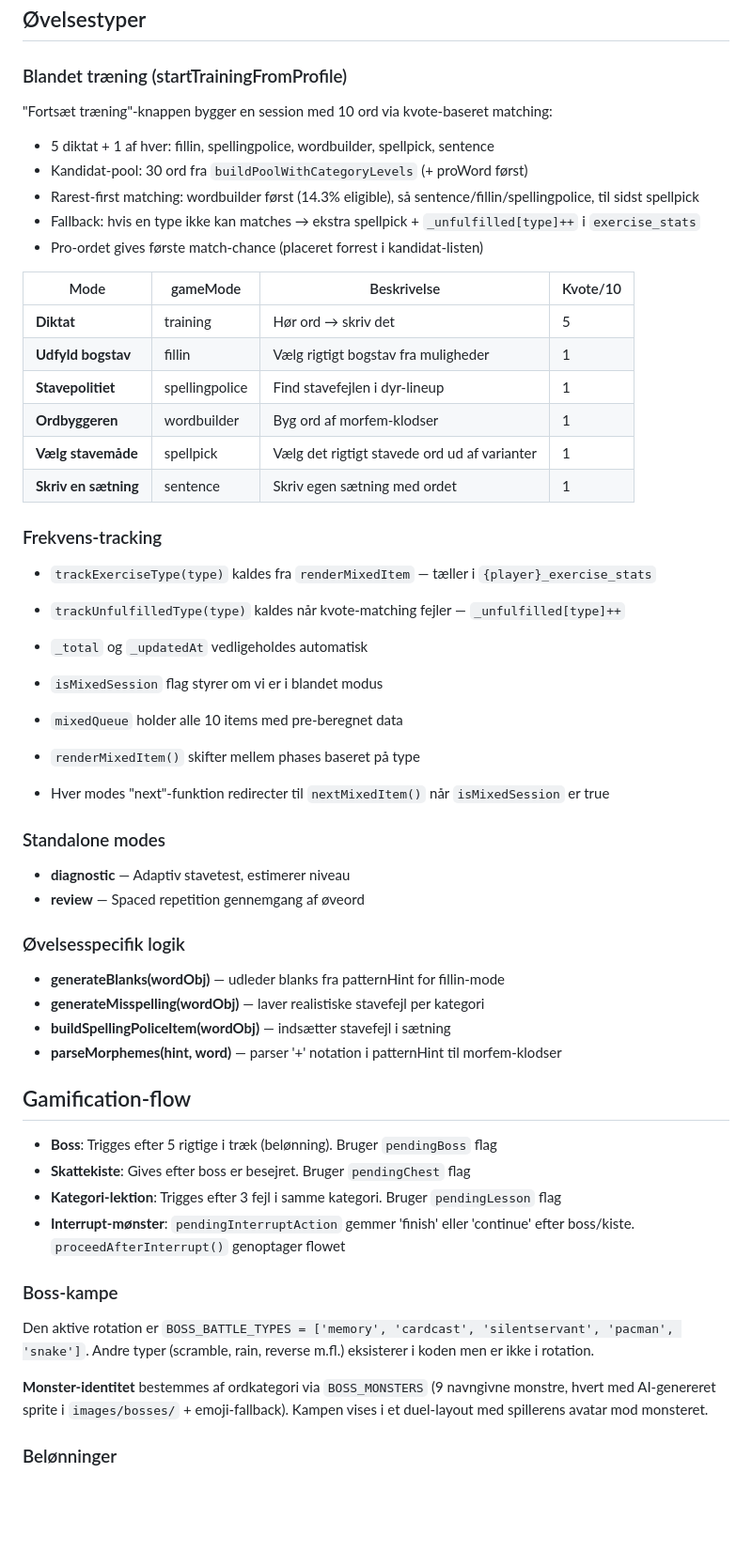
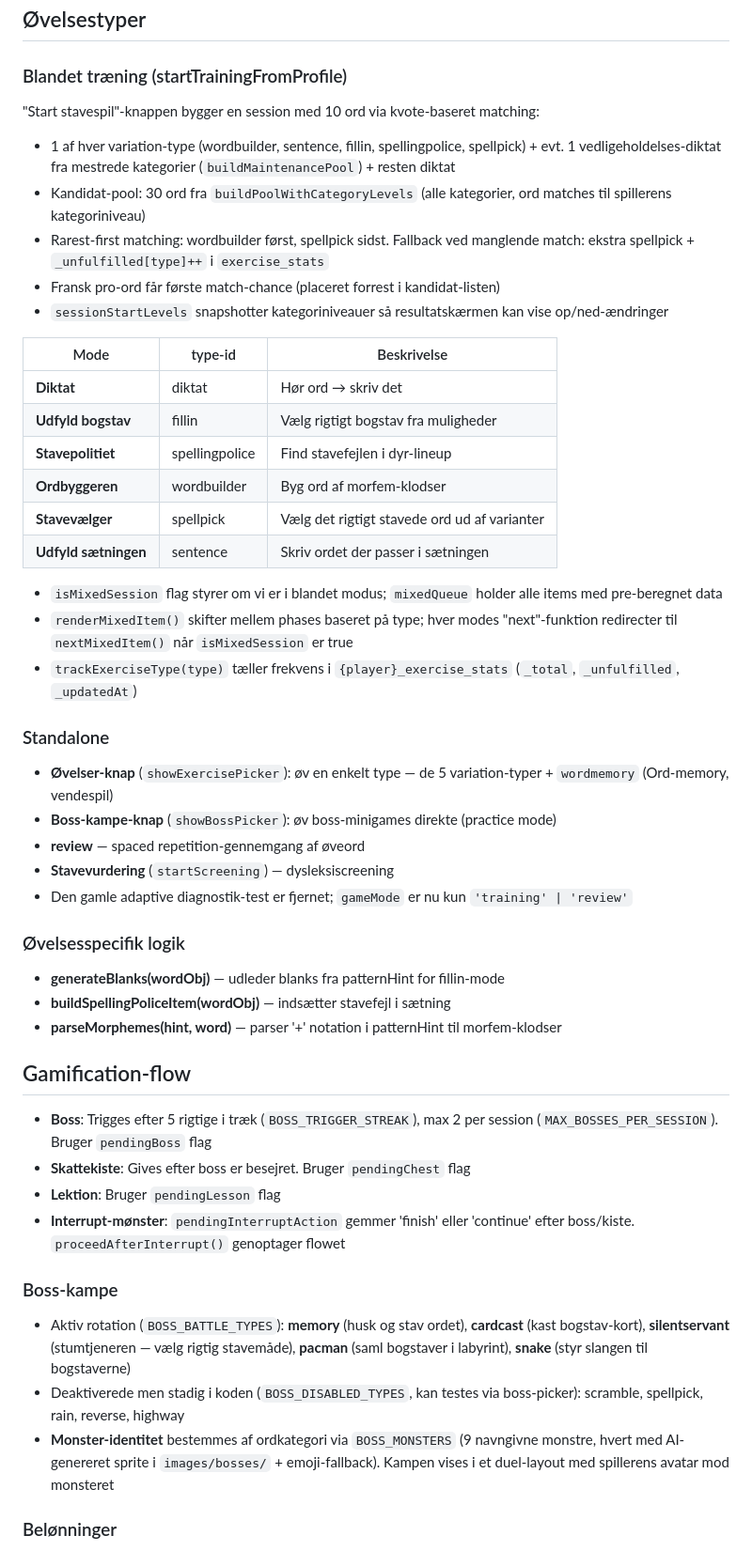
Before and after one commit to Derizat/stavehjaelp, a Markdown page: CLAUDE.md, the part around one of its changes. Shown at 94% size. GitHub-like rendering; blank space fills up the shorter version.

Commit message:
CLAUDE.md: opdater til v2-arkitekturen (app.js/style.css, 11 kategorier, kategoriniveauer, shop, wizard-lektioner)
Co-Authored-By: Claude Fable 5 <noreply@anthropic.com>

```diff
--- a/CLAUDE.md
+++ b/CLAUDE.md
@@ -61,54 +66,48 @@ JavaScript-moduler der loades INDEN `app.js` (ingen indbyrdes afhængigheder):
 ## Øvelsestyper
 
 ### Blandet træning (startTrainingFromProfile)
-"Fortsæt træning"-knappen bygger en session med 10 ord via kvote-baseret matching:
-- 5 diktat + 1 af hver: fillin, spellingpolice, wordbuilder, spellpick, sentence
-- Kandidat-pool: 30 ord fra `buildPoolWithCategoryLevels` (+ proWord først)
-- Rarest-first matching: wordbuilder først (14.3% eligible), så sentence/fillin/spellingpolice, til sidst spellpick
-- Fallback: hvis en type ikke kan matches → ekstra spellpick + `_unfulfilled[type]++` i `exercise_stats`
-- Pro-ordet gives første match-chance (placeret forrest i kandidat-listen)
+"Start stavespil"-knappen bygger en session med 10 ord via kvote-baseret matching:
+- 1 af hver variation-type (wordbuilder, sentence, fillin, spellingpolice, spellpick) + evt. 1 vedligeholdelses-diktat fra mestrede kategorier (`buildMaintenancePool`) + resten diktat
+- Kandidat-pool: 30 ord fra `buildPoolWithCategoryLevels` (alle kategorier, ord matches til spillerens kategoriniveau)
+- Rarest-first matching: wordbuilder først, spellpick sidst. Fallback ved manglende match: ekstra spellpick + `_unfulfilled[type]++` i `exercise_stats`
+- Fransk pro-ord får første match-chance (placeret forrest i kandidat-listen)
+- `sessionStartLevels` snapshotter kategoriniveauer så resultatskærmen kan vise op/ned-ændringer
 
-| Mode | gameMode | Beskrivelse | Kvote/10 |
-|---|---|---|---|
-| **Diktat** | training | Hør ord → skriv det | 5 |
-| **Udfyld bogstav** | fillin | Vælg rigtigt bogstav fra muligheder | 1 |
-| **Stavepolitiet** | spellingpolice | Find stavefejlen i dyr-lineup | 1 |
-| **Ordbyggeren** | wordbuilder | Byg ord af morfem-klodser | 1 |
-| **Vælg stavemåde** | spellpick | Vælg det rigtigt stavede ord ud af varianter | 1 |
-| **Skriv en sætning** | sentence | Skriv egen sætning med ordet | 1 |
+| Mode | type-id | Beskrivelse |
+|---|---|---|
+| **Diktat** | diktat | Hør ord → skriv det |
+| **Udfyld bogstav** | fillin | Vælg rigtigt bogstav fra muligheder |
+| **Stavepolitiet** | spellingpolice | Find stavefejlen i dyr-lineup |
+| **Ordbyggeren** | wordbuilder | Byg ord af morfem-klodser |
+| **Stavevælger** | spellpick | Vælg det rigtigt stavede ord ud af varianter |
+| **Udfyld sætningen** | sentence | Skriv ordet der passer i sætningen |
 
-### Frekvens-tracking
-- `trackExerciseType(type)` kaldes fra `renderMixedItem` — tæller i `{player}_exercise_stats`
-- `trackUnfulfilledType(type)` kaldes når kvote-matching fejler — `_unfulfilled[type]++`
-- `_total` og `_updatedAt` vedligeholdes automatisk
+- `isMixedSession` flag styrer om vi er i blandet modus; `mixedQueue` holder alle items med pre-beregnet data
+- `renderMixedItem()` skifter mellem phases baseret på type; hver modes "next"-funktion redirecter til `nextMixedItem()` når `isMixedSession` er true
+- `trackExerciseType(type)` tæller frekvens i `{player}_exercise_stats` (`_total`, `_unfulfilled`, `_updatedAt`)
 
-- `isMixedSession` flag styrer om vi er i blandet modus
-- `mixedQueue` holder alle 10 items med pre-beregnet data
-- `renderMixedItem()` skifter mellem phases baseret på type
-- Hver modes "next"-funktion redirecter til `nextMixedItem()` når `isMixedSession` er true
-
-### Standalone modes
-- **diagnostic** — Adaptiv stavetest, estimerer niveau
-- **review** — Spaced repetition gennemgang af øveord
+### Standalone
+- **Øvelser-knap** (`showExercisePicker`): øv en enkelt type — de 5 variation-typer + `wordmemory` (Ord-memory, vendespil)
+- **Boss-kampe-knap** (`showBossPicker`): øv boss-minigames direkte (practice mode)
+- **review** — spaced repetition-gennemgang af øveord
+- **Stavevurdering** (`startScreening`) — dysleksiscreening
+- Den gamle adaptive diagnostik-test er fjernet; `gameMode` er nu kun `'training' | 'review'`
 
 ### Øvelsesspecifik logik
-
 - **generateBlanks(wordObj)** — udleder blanks fra patternHint for fillin-mode
-- **generateMisspelling(wordObj)** — laver realistiske stavefejl per kategori
 - **buildSpellingPoliceItem(wordObj)** — indsætter stavefejl i sætning
 - **parseMorphemes(hint, word)** — parser '+' notation i patternHint til morfem-klodser
 
 ## Gamification-flow
 
-- **Boss**: Trigges efter 5 rigtige i træk (belønning). Bruger `pendingBoss` flag
+- **Boss**: Trigges efter 5 rigtige i træk (`BOSS_TRIGGER_STREAK`), max 2 per session (`MAX_BOSSES_PER_SESSION`). Bruger `pendingBoss` flag
 - **Skattekiste**: Gives efter boss er besejret. Bruger `pendingChest` flag
-- **Kategori-lektion**: Trigges efter 3 fejl i samme kategori. Bruger `pendingLesson` flag
+- **Lektion**: Bruger `pendingLesson` flag
 - **Interrupt-mønster**: `pendingInterruptAction` gemmer 'finish' eller 'continue' efter boss/kiste. `proceedAfterInterrupt()` genoptager flowet
 
 ### Boss-kampe
-
-Den aktive rotation er `BOSS_BATTLE_TYPES = ['memory', 'cardcast', 'silentservant', 'pacman', 'snake']`. Andre typer (scramble, rain, reverse m.fl.) eksisterer i koden men er ikke i rotation.
-
-**Monster-identitet** bestemmes af ordkategori via `BOSS_MONSTERS` (9 navngivne monstre, hvert med AI-genereret sprite i `images/bosses/` + emoji-fallback). Kampen vises i et duel-layout med spillerens avatar mod monsteret.
+- Aktiv rotation (`BOSS_BATTLE_TYPES`): **memory** (husk og stav ordet), **cardcast** (kast bogstav-kort), **silentservant** (stumtjeneren — vælg rigtig stavemåde), **pacman** (saml bogstaver i labyrint), **snake** (styr slangen til bogstaverne)
+- Deaktiverede men stadig i koden (`BOSS_DISABLED_TYPES`, kan testes via boss-picker): scramble, spellpick, rain, reverse, highway
+- **Monster-identitet** bestemmes af ordkategori via `BOSS_MONSTERS` (9 navngivne monstre, hvert med AI-genereret sprite i `images/bosses/` + emoji-fallback). Kampen vises i et duel-layout med spillerens avatar mod monsteret
 
 ### Belønninger
```
Also changed, not shown: other parts of CLAUDE.md (+48 -55 lines).
